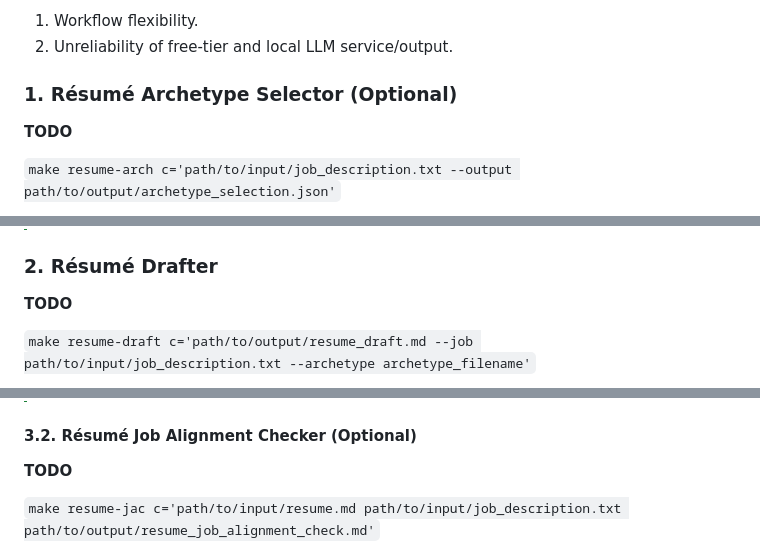
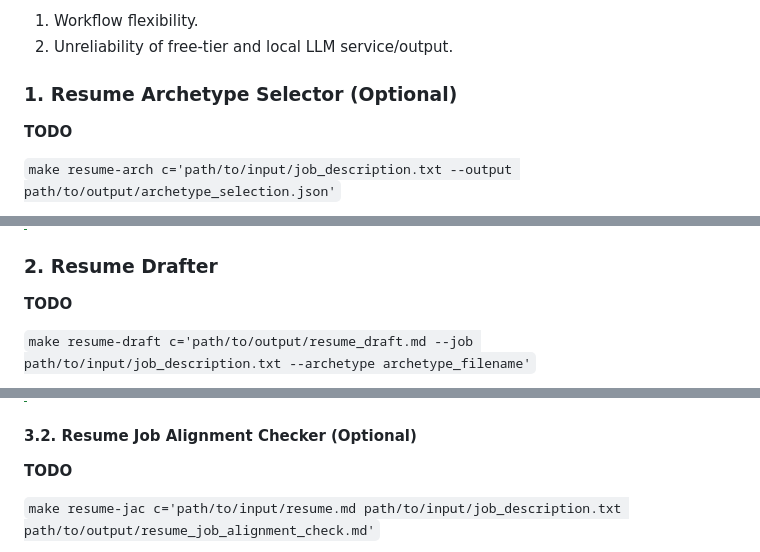
Before and after one commit to kidthales/resumai, a Markdown page: README.md, 3 parts joined by grey strips. GitHub-like rendering.

```diff
--- a/README.md
+++ b/README.md
@@ -42,7 +42,7 @@ The app is composed of five commands (two of which are optional). The commands a
 1. Workflow flexibility.
 2. Unreliability of free-tier and local LLM service/output.
 
-### 1. Résumé Archetype Selector (Optional)
+### 1. Resume Archetype Selector (Optional)
 
 **TODO**
 
@@ -53,7 +53,7 @@ The app is composed of five commands (two of which are optional). The commands a
 > [!TIP]
 > `make resume-arch c='--help'`
 
-### 2. Résumé Drafter
+### 2. Resume Drafter
 
 **TODO**
 
@@ -85,7 +85,7 @@ These agent commands are designed to provide checks and feedback for a résumé.
 > [!TIP]
 > `make resume-fc c='--help'`
 
-#### 3.2. Résumé Job Alignment Checker (Optional)
+#### 3.2. Resume Job Alignment Checker (Optional)
 
 **TODO**
 
```
Also changed, not shown: other parts of README.md (+13 -13 lines).
